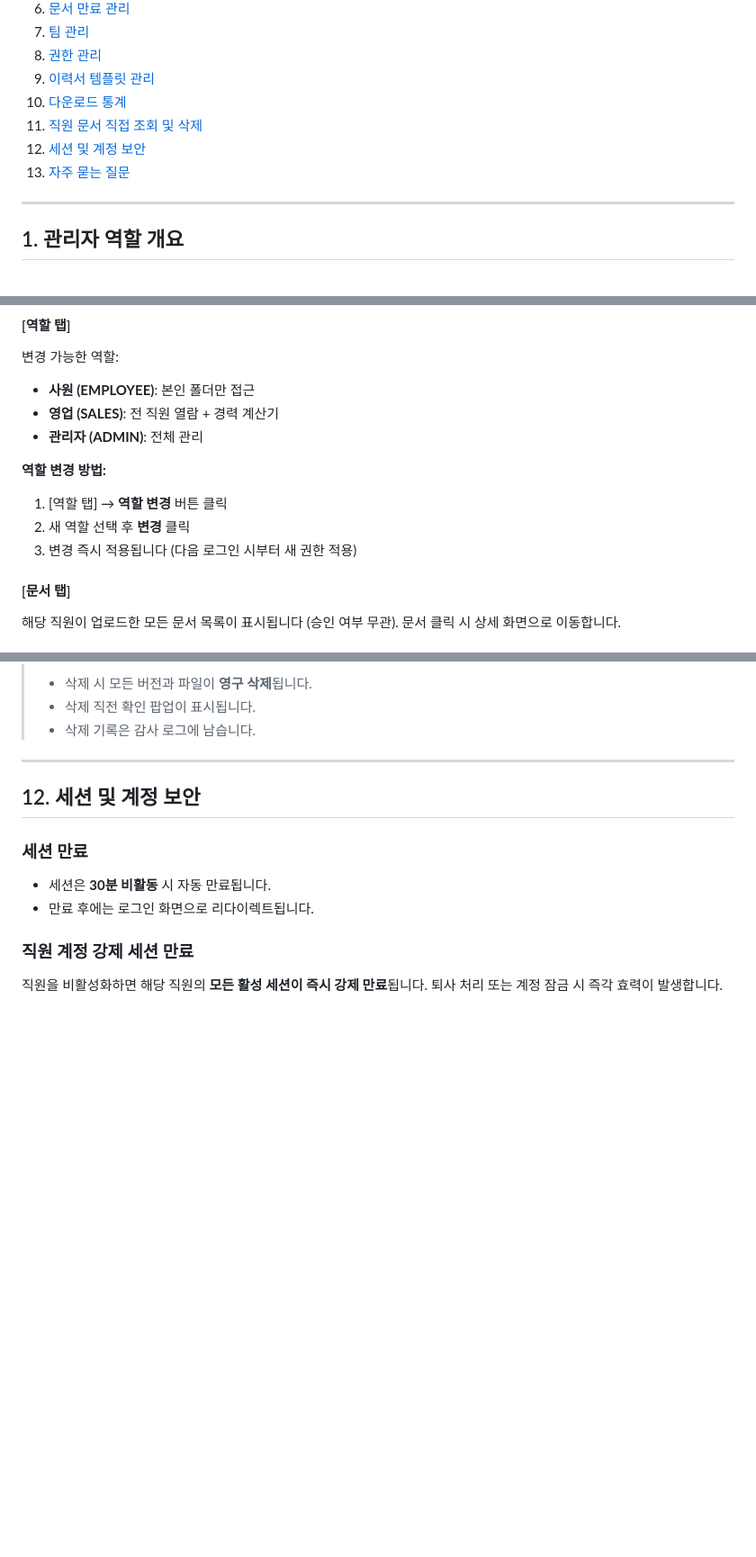
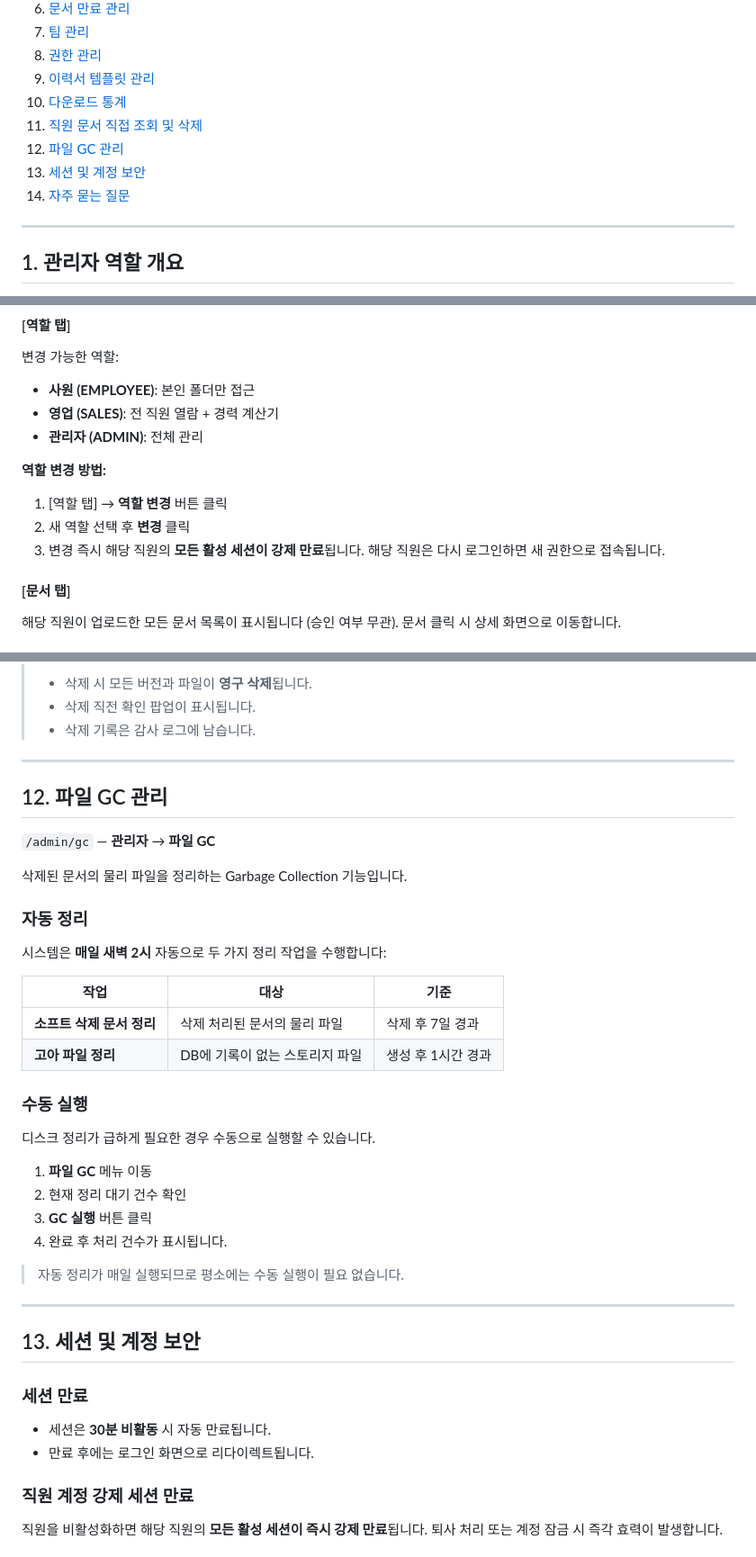
Before and after one commit to tlsrltjq/claude-test, a Markdown page: 사용법/관리자_사용법.md, 3 parts joined by grey strips. Shown at 90% size. Drawn GitHub-style; blank space fills up the shorter version.

Commit message:
docs: 사용가이드 업데이트 — 업로드 취소·중복탐지·역할변경·파일GC
사원_사용법.md:
- §5 업로드 취소 기능(진행률 바 + 취소 버튼) 설명 추가
- §5 업로드 오류 안내표 추가 (파일형식·중복 탐지 안내)

관리자_사용법.md:
- §4 역할 탭: "다음 로그인 시부터 적용" → 역할 변경 즉시 세션 강제 만료로 수정
- §12 파일 GC 관리 섹션 신규 추가 (자동 새벽 2시 / 수동 실행)
- 목차 번호 재정렬

Co-Authored-By: Claude Sonnet 4.6 <noreply@anthropic.com>

```diff
--- a/사용법/관리자_사용법.md
+++ b/사용법/관리자_사용법.md
@@ -18,8 +18,9 @@
 9. [이력서 템플릿 관리](#9-이력서-템플릿-관리)
 10. [다운로드 통계](#10-다운로드-통계)
 11. [직원 문서 직접 조회 및 삭제](#11-직원-문서-직접-조회-및-삭제)
-12. [세션 및 계정 보안](#12-세션-및-계정-보안)
-13. [자주 묻는 질문](#13-자주-묻는-질문)
+12. [파일 GC 관리](#12-파일-gc-관리)
+13. [세션 및 계정 보안](#13-세션-및-계정-보안)
+14. [자주 묻는 질문](#14-자주-묻는-질문)
 
 ---
 
@@ -134,7 +135,7 @@
 **역할 변경 방법:**
 1. [역할 탭] → **역할 변경** 버튼 클릭
 2. 새 역할 선택 후 **변경** 클릭
-3. 변경 즉시 적용됩니다 (다음 로그인 시부터 새 권한 적용)
+3. 변경 즉시 해당 직원의 **모든 활성 세션이 강제 만료**됩니다. 해당 직원은 다시 로그인하면 새 권한으로 접속됩니다.
 
 #### [문서 탭]
 
@@ -313,7 +314,35 @@
 
 ---
 
-## 12. 세션 및 계정 보안
+## 12. 파일 GC 관리
+
+`/admin/gc` — **관리자** → **파일 GC**
+
+삭제된 문서의 물리 파일을 정리하는 Garbage Collection 기능입니다.
+
+### 자동 정리
+
+시스템은 **매일 새벽 2시** 자동으로 두 가지 정리 작업을 수행합니다:
+
+| 작업 | 대상 | 기준 |
+|------|------|------|
+| **소프트 삭제 문서 정리** | 삭제 처리된 문서의 물리 파일 | 삭제 후 7일 경과 |
+| **고아 파일 정리** | DB에 기록이 없는 스토리지 파일 | 생성 후 1시간 경과 |
+
+### 수동 실행
+
+디스크 정리가 급하게 필요한 경우 수동으로 실행할 수 있습니다.
+
+1. **파일 GC** 메뉴 이동
+2. 현재 정리 대기 건수 확인
+3. **GC 실행** 버튼 클릭
+4. 완료 후 처리 건수가 표시됩니다.
+
+> 자동 정리가 매일 실행되므로 평소에는 수동 실행이 필요 없습니다.
+
+---
+
+## 13. 세션 및 계정 보안
 
 ### 세션 만료
 
```
Also changed, not shown: other parts of 사용법/관리자_사용법.md (+1 -1 lines), 사용법/사원_사용법.md (+10 -1 lines).
